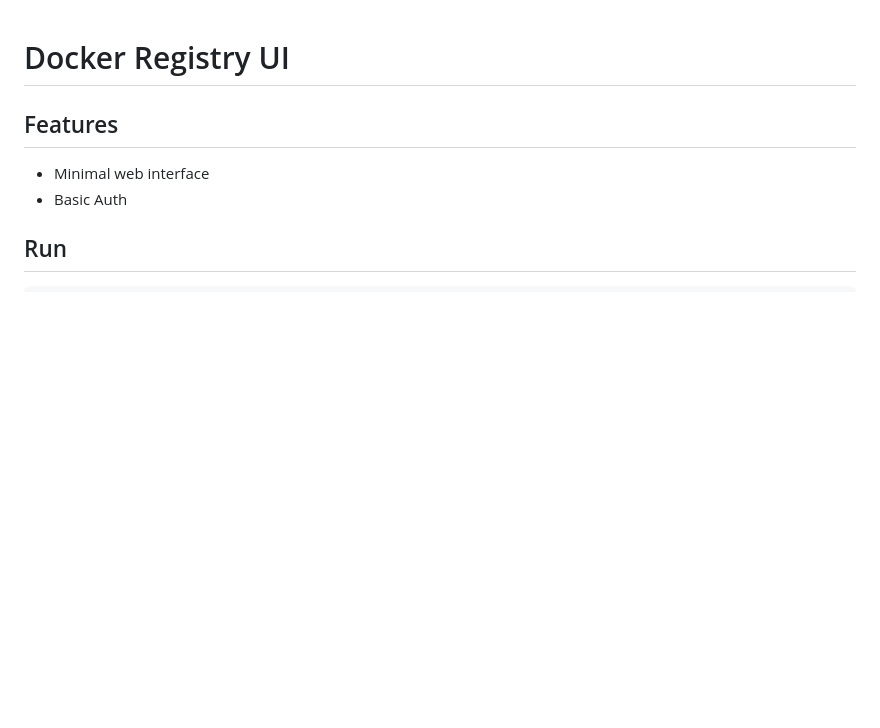
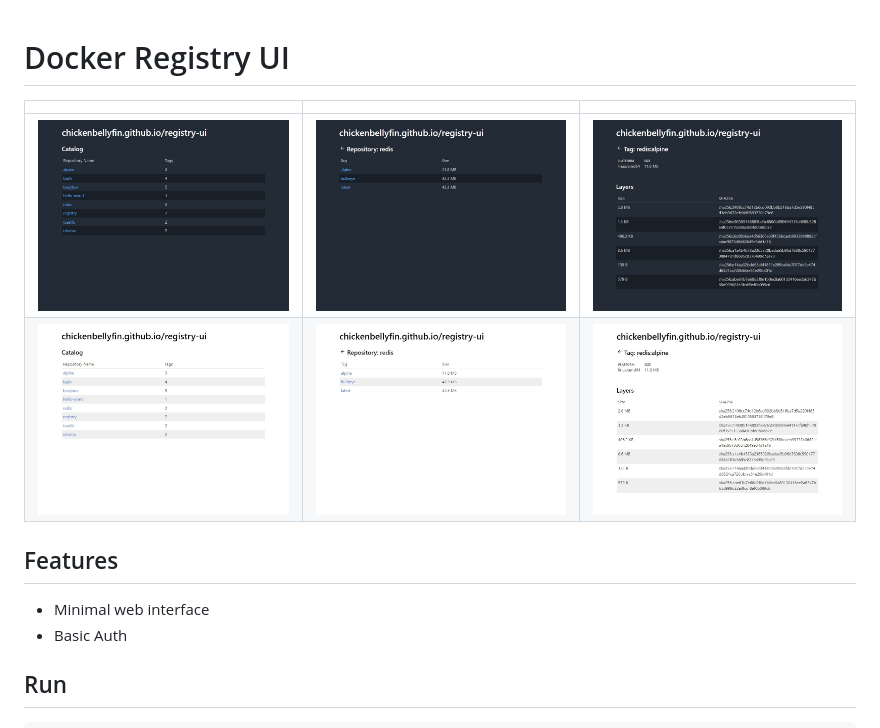
Before and after one commit to chickenbellyfin/registry-ui, a Markdown page: README.md, the part around the change. Rendered like a GitHub page; pictures changed too: screenshots/imaged.jpg (added), screenshots/imagel.jpg (added), screenshots/indexd.jpg (added); blank space fills up the shorter version.

Commit message:
screenshots

```diff
--- a/README.md
+++ b/README.md
@@ -1,4 +1,8 @@
 # Docker Registry UI
+| | | |
+| -- | -- | -- |
+| ![](/screenshots/indexd.jpg) | ![](/screenshots/tagsd.jpg) | ![](/screenshots/imaged.jpg) |
+| ![](/screenshots/indexl.jpg) | ![](/screenshots/tagsl.jpg) | ![](/screenshots/imagel.jpg) |
 
 ## Features
 * Minimal web interface
```
